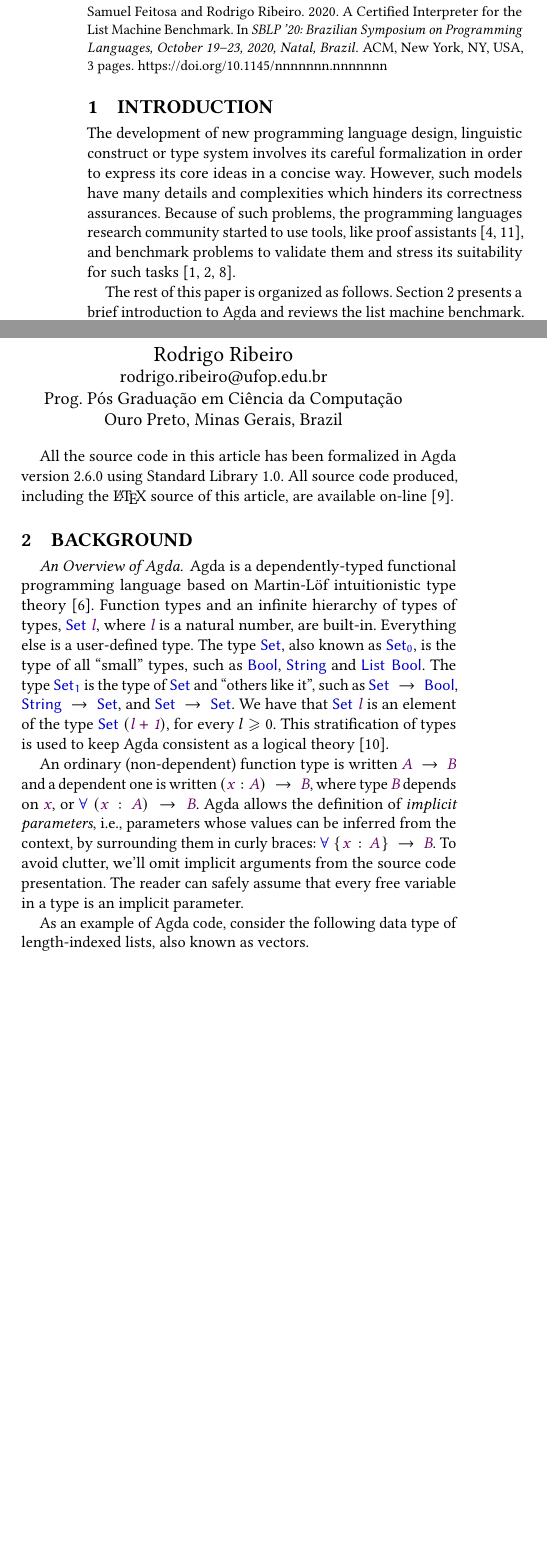
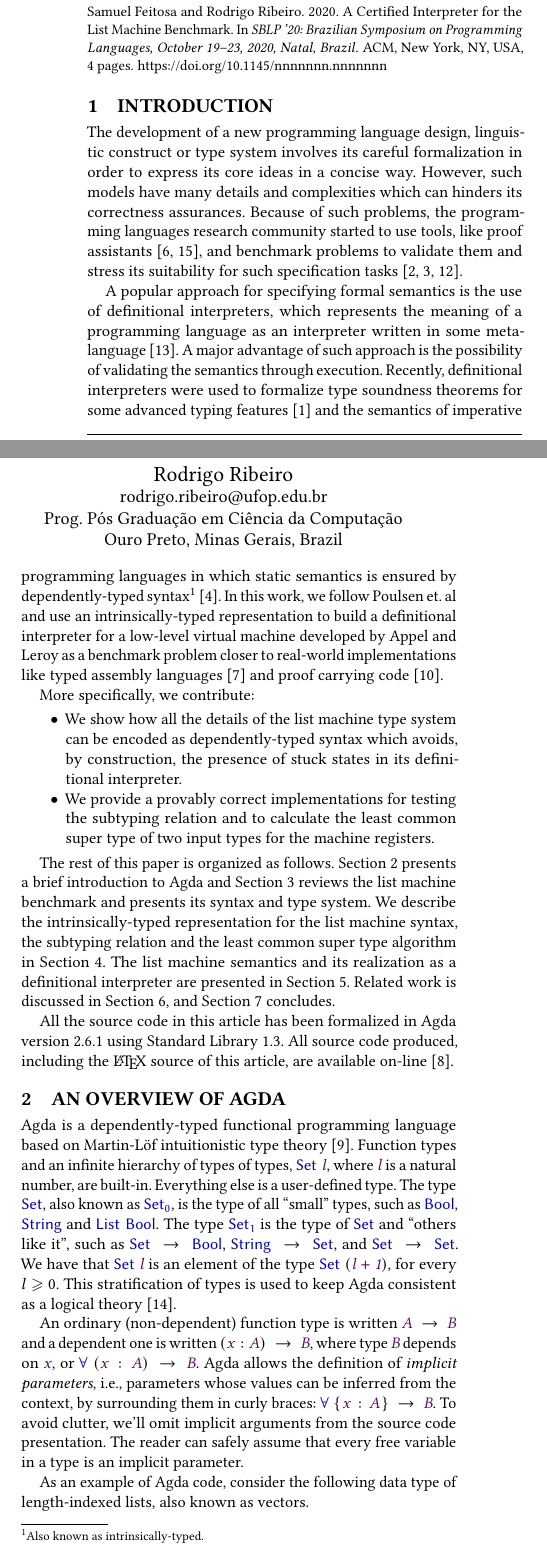
Before and after one commit to lives-group/list-machine, a LaTeX paper (papers/SBLP2020/paper.tex, which reads papers/SBLP2020/main.bib): two parts of the columns of page 1 of 3 before the commit and two parts of the columns of page 1 of 4 after it, joined at a grey line, cut so that both start at the same text, the shorter picture padded with empty space. Compiled offline with pdfLaTeX.

Commit message:
Introduction finished

```diff
--- a/papers/SBLP2020/main.bib
+++ b/papers/SBLP2020/main.bib
@@ -879,0 +908 @@ publisher = {The MIT Press}
+numpages = {14},
@@ -879,0 +920 @@ publisher = {The MIT Press}
+volume = {2},
@@ -879,0 +961 @@ publisher = {The MIT Press}
+numpages = {14},
@@ -879,0 +967,4 @@ publisher = {The MIT Press}
+  title =    {{A Certified Interpreter for the List Machine Benchmark.}},
+  howpublished = {https://github.com/rodrigogribeiro/list-machine},
+  year = {2016}
+}
--- a/papers/SBLP2020/paper.tex
+++ b/papers/SBLP2020/paper.tex
@@ -453,15 +453,55 @@ for the list machine benchmark in the Agda programming language.
 
 \section{Introduction}
 
-The development of new programming language design, linguistic construct
+The development of a new programming language design, linguistic construct
 or type system involves its careful formalization in order to express
 its core ideas in a concise way. However, such models have many details
-and complexities which hinders its correctness assurances.
+and complexities which can hinders its correctness assurances.
 Because of such problems, the programming languages research community
 started to use tools, like proof assistants~\cite{Stump16,Chlipala13},
 and benchmark problems to validate them and stress its suitability for
-such tasks~\cite{Aydemir05,Pientka18,Appel07}.
+such specification tasks~\cite{Aydemir05,Pientka18,Appel07}.
+
+A popular approach for specifying formal semantics is the
+use of definitional interpreters, which represents the meaning of a
+programming language as an interpreter written in some
+meta-language~\cite{Reynolds72}. A major advantage of such approach
+is the possibility of validating the semantics through execution.
+Recently, definitional interpreters were used to formalize type
+soundness theorems for some advanced typing features~\cite{Amin17}
+and the semantics of imperative programming languages in which static
+semantics is ensured by dependently-typed
+syntax\footnote{Also known as intrinsically-typed.}~\cite{Poulsen18}.
+In this work, we follow Poulsen et. al and use an intrinsically-typed
+representation to build a definitional interpreter for a low-level virtual
+machine developed by Appel and Leroy as a benchmark problem closer to
+real-world implementations like typed assembly languages~\cite{CraryM99} and
+proof carrying code~\cite{Necula97}.
+
+More specifically, we contribute:
+
+\begin{itemize}
+  \item We show how all the details of the list machine type system
+        can be encoded as dependently-typed syntax which avoids, by construction,
+        the presence of stuck states in its definitional interpreter.
+  \item We provide a provably correct implementations for testing the subtyping
+        relation and to calculate the least common super type of two input
+        types for the machine registers.
+\end{itemize}
+
+The rest of this paper is organized as follows. Section~\ref{sec:agda}
+presents a brief introduction to Agda and Section~\ref{sec:list}
+reviews the list machine benchmark and presents its syntax and type system.
+We describe the intrinsically-typed representation for the list machine syntax,
+the subtyping relation and the least common super type algorithm in
+Section~\ref{sec:typing}. The list machine semantics and its realization as
+a definitional interpreter are presented in Section~\ref{sec:semantics}.
+Related work is discussed in Section~\ref{sec:related},
+and Section~\ref{sec:conclusion} concludes.
+
+All the source code in this article has been formalized in Agda
+version 2.6.1 using Standard Library 1.3. All source code produced,
+including the \LaTeX~source of this article, are available
+on-line~\cite{list-rep}.
 
 
-The rest of this paper is organized as follows. Section~\ref{sec:background}
-presents a brief introduction to Agda and reviews the list machine benchmark.
@@ -476,12 +508,6 @@ Section~\ref{sec:related}, and Section~\ref{sec:conclusion} concludes.
-All the source code in this article has been formalized in Agda
-version 2.6.0 using Standard Library 1.0. All source code produced,
-including the \LaTeX~ source of this
-article, are available on-line~\cite{peg-rep}.
+\section{An Overview of Agda}\label{sec:agda}
 
 
-\section{Background}\label{sec:background}
-
-\paragraph{An Overview of Agda}
 Agda is a dependently-typed functional programming language based on
 Martin-L\"of intuitionistic type theory~\cite{Lof98}.  Function types
 and an infinite hierarchy of types of types, \ensuremath{\D{Set}\;\V{l}}, where \ensuremath{\V{l}} is a
```
Also changed, not shown: papers/SBLP2020/main.bib (84 more changed lines), papers/SBLP2020/paper.tex (19 more changed lines), 1 other file.
